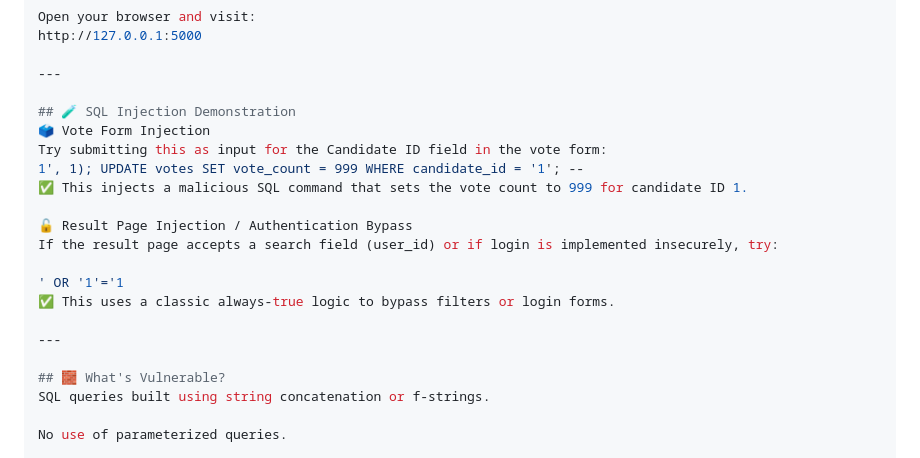
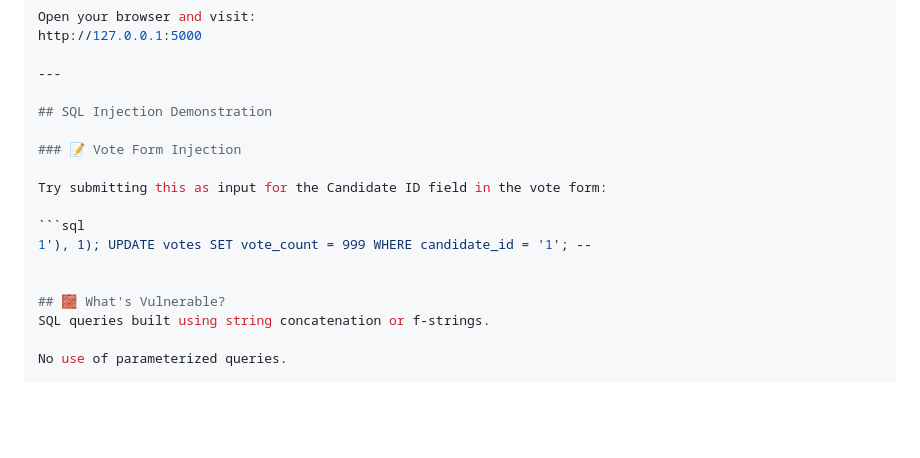
Before and after one commit to Shambhavijain/sql_injection, a Markdown page: README.md, the part around the change. Drawn GitHub-style; blank space fills up the shorter version.

````diff
--- a/README.md
+++ b/README.md
@@ -74,19 +74,15 @@ http://127.0.0.1:5000
 
 ---
 
-## 🧪 SQL Injection Demonstration
-🗳️ Vote Form Injection
+## SQL Injection Demonstration
+
+### 📝 Vote Form Injection
+
 Try submitting this as input for the Candidate ID field in the vote form:
-1', 1); UPDATE votes SET vote_count = 999 WHERE candidate_id = '1'; --
-✅ This injects a malicious SQL command that sets the vote count to 999 for candidate ID 1.
 
-🔓 Result Page Injection / Authentication Bypass
-If the result page accepts a search field (user_id) or if login is implemented insecurely, try:
+```sql
+1'), 1); UPDATE votes SET vote_count = 999 WHERE candidate_id = '1'; --
 
-' OR '1'='1
-✅ This uses a classic always-true logic to bypass filters or login forms.
-
----
 
 ## 🧱 What's Vulnerable?
 SQL queries built using string concatenation or f-strings.
````
